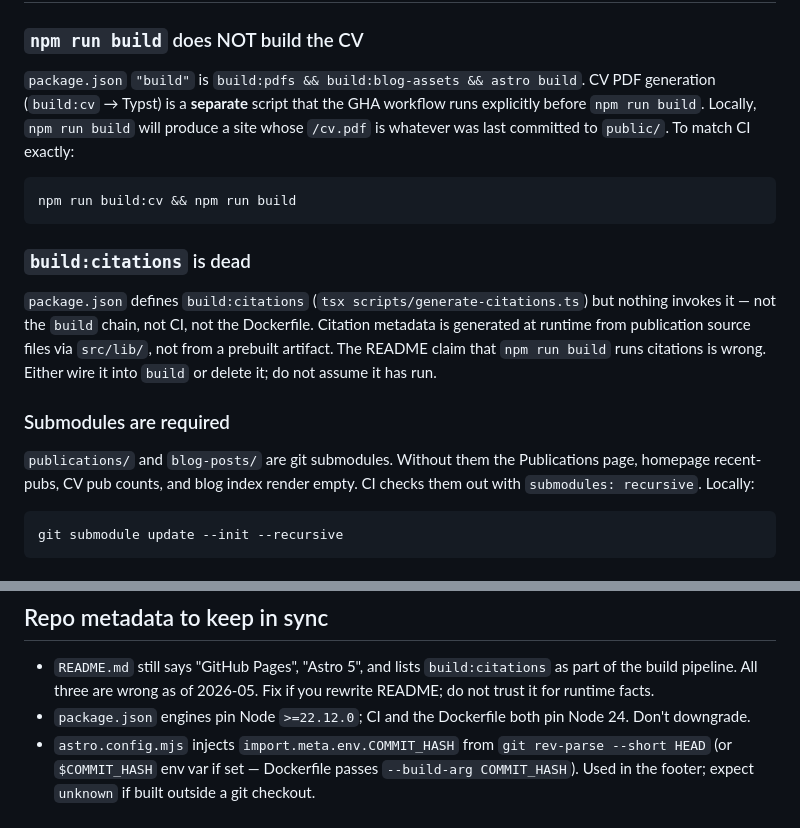
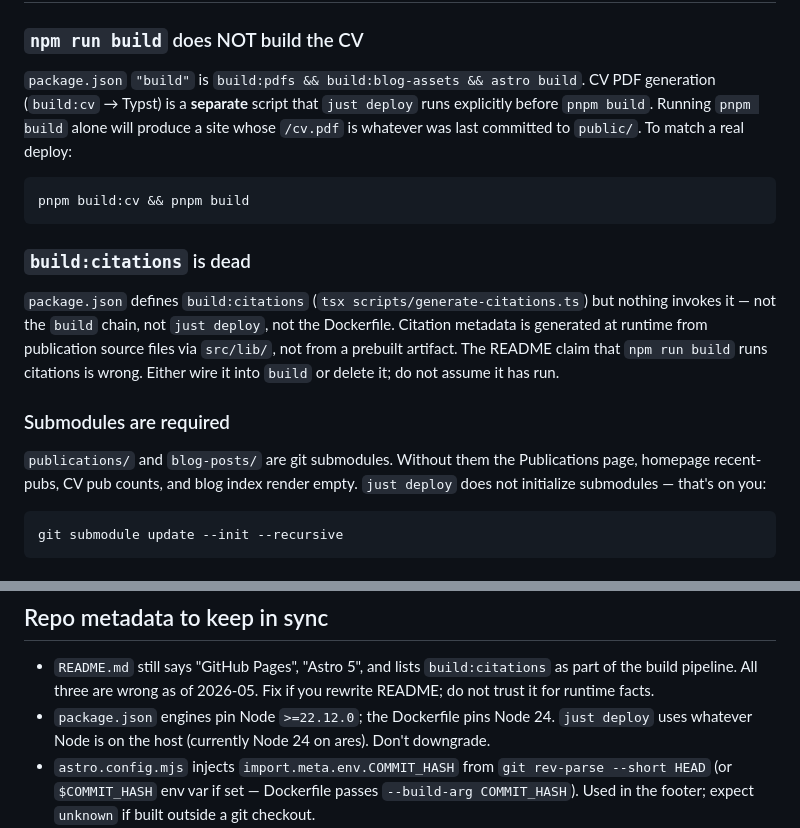
Before and after one commit to pike00/personal-site, a Markdown page: CLAUDE.md, 2 parts joined by grey strips. Rendered like a GitHub page.

````diff
--- a/CLAUDE.md
+++ b/CLAUDE.md
@@ -64,19 +66,19 @@ Use `just deploy` (preferred — see Just recipes above). It runs `sops exec-env
 
 ### `npm run build` does NOT build the CV
 
-`package.json` `"build"` is `build:pdfs && build:blog-assets && astro build`. CV PDF generation (`build:cv` → Typst) is a **separate** script that the GHA workflow runs explicitly before `npm run build`. Locally, `npm run build` will produce a site whose `/cv.pdf` is whatever was last committed to `public/`. To match CI exactly:
+`package.json` `"build"` is `build:pdfs && build:blog-assets && astro build`. CV PDF generation (`build:cv` → Typst) is a **separate** script that `just deploy` runs explicitly before `pnpm build`. Running `pnpm build` alone will produce a site whose `/cv.pdf` is whatever was last committed to `public/`. To match a real deploy:
 
 ```sh
-npm run build:cv && npm run build
+pnpm build:cv && pnpm build
 ```
 
 ### `build:citations` is dead
 
-`package.json` defines `build:citations` (`tsx scripts/generate-citations.ts`) but nothing invokes it — not the `build` chain, not CI, not the Dockerfile. Citation metadata is generated at runtime from publication source files via `src/lib/`, not from a prebuilt artifact. The README claim that `npm run build` runs citations is wrong. Either wire it into `build` or delete it; do not assume it has run.
+`package.json` defines `build:citations` (`tsx scripts/generate-citations.ts`) but nothing invokes it — not the `build` chain, not `just deploy`, not the Dockerfile. Citation metadata is generated at runtime from publication source files via `src/lib/`, not from a prebuilt artifact. The README claim that `npm run build` runs citations is wrong. Either wire it into `build` or delete it; do not assume it has run.
 
 ### Submodules are required
 
-`publications/` and `blog-posts/` are git submodules. Without them the Publications page, homepage recent-pubs, CV pub counts, and blog index render empty. CI checks them out with `submodules: recursive`. Locally:
+`publications/` and `blog-posts/` are git submodules. Without them the Publications page, homepage recent-pubs, CV pub counts, and blog index render empty. `just deploy` does not initialize submodules — that's on you:
 
 ```sh
 git submodule update --init --recursive
@@ -149,6 +151,6 @@ If you swap analytics: update `script-src` (script origin) and `connect-src` (AP
 ## Repo metadata to keep in sync
 
 - `README.md` still says "GitHub Pages", "Astro 5", and lists `build:citations` as part of the build pipeline. All three are wrong as of 2026-05. Fix if you rewrite README; do not trust it for runtime facts.
-- `package.json` engines pin Node `>=22.12.0`; CI and the Dockerfile both pin Node 24. Don't downgrade.
+- `package.json` engines pin Node `>=22.12.0`; the Dockerfile pins Node 24. `just deploy` uses whatever Node is on the host (currently Node 24 on ares). Don't downgrade.
 - `astro.config.mjs` injects `import.meta.env.COMMIT_HASH` from `git rev-parse --short HEAD` (or `$COMMIT_HASH` env var if set — Dockerfile passes `--build-arg COMMIT_HASH`). Used in the footer; expect `unknown` if built outside a git checkout.
 - `.pre-push-allowlist` exists at repo root — the global pre-push secret scanner respects it. Add new public-by-design hostnames here, not by widening the scanner.
````
Also changed, not shown: other parts of CLAUDE.md (+31 -29 lines).
